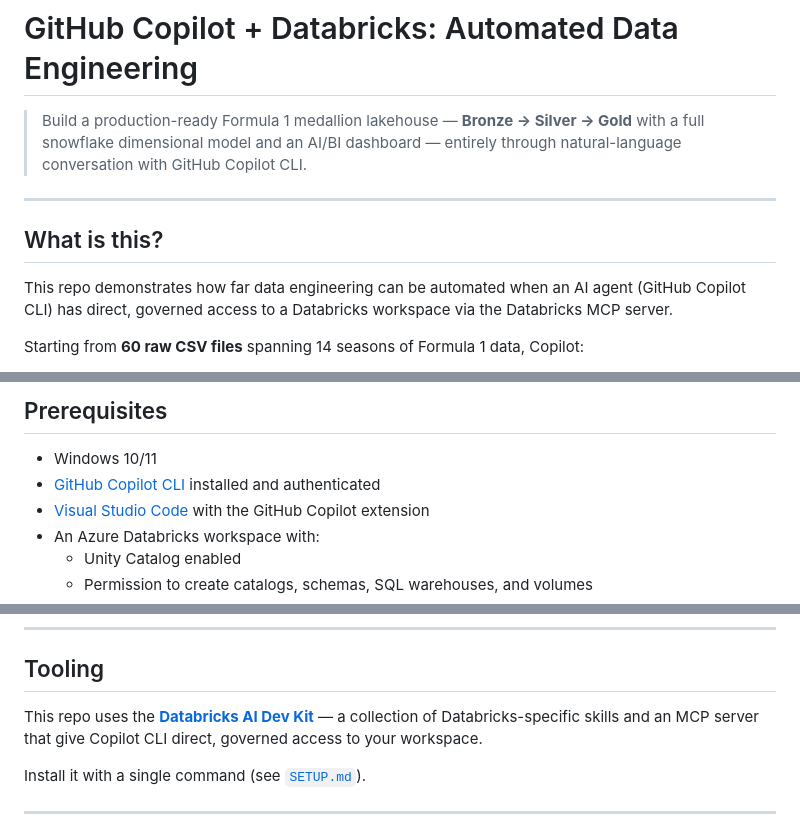
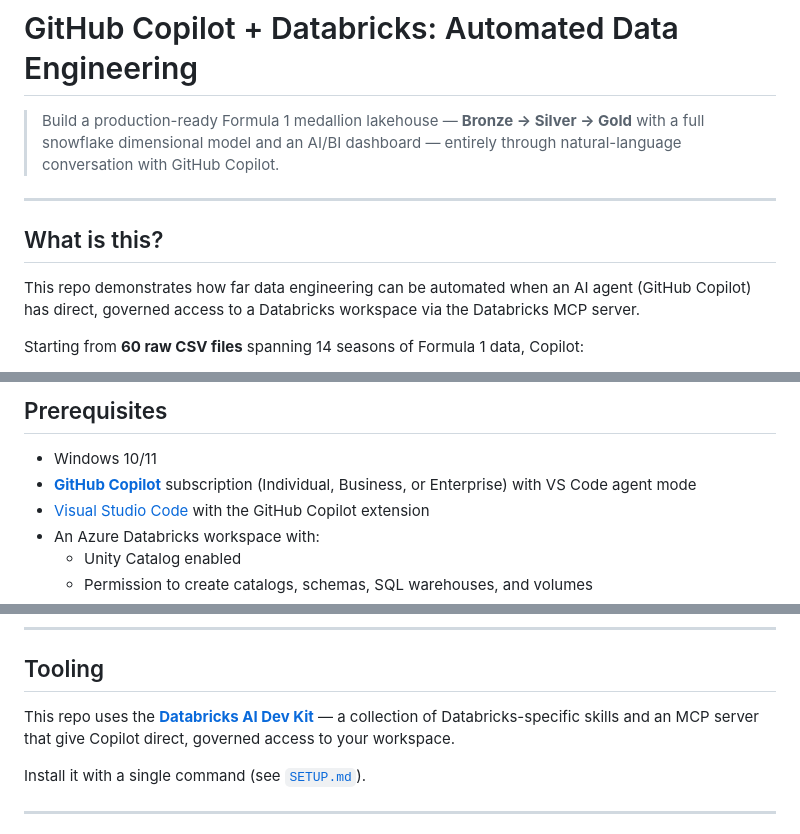
Before and after one commit to MaxBush6299/ghcp-databricks-de-lab, a Markdown page: README.md, 3 parts joined by grey strips. Drawn GitHub-style.

```diff
--- a/README.md
+++ b/README.md
@@ -1,12 +1,12 @@
 # GitHub Copilot + Databricks: Automated Data Engineering
 
-> Build a production-ready Formula 1 medallion lakehouse — **Bronze → Silver → Gold** with a full snowflake dimensional model and an AI/BI dashboard — entirely through natural-language conversation with GitHub Copilot CLI.
+> Build a production-ready Formula 1 medallion lakehouse — **Bronze → Silver → Gold** with a full snowflake dimensional model and an AI/BI dashboard — entirely through natural-language conversation with GitHub Copilot.
 
 ---
 
 ## What is this?
 
-This repo demonstrates how far data engineering can be automated when an AI agent (GitHub Copilot CLI) has direct, governed access to a Databricks workspace via the Databricks MCP server.
+This repo demonstrates how far data engineering can be automated when an AI agent (GitHub Copilot) has direct, governed access to a Databricks workspace via the Databricks MCP server.
 
 Starting from **60 raw CSV files** spanning 14 seasons of Formula 1 data, Copilot:
 
@@ -36,7 +36,7 @@ If you want to **do** the lab, switch to the `lab` branch and follow `LAB.md`. U
 ## Prerequisites
 
 - Windows 10/11
-- [GitHub Copilot CLI](https://docs.github.com/en/copilot/using-github-copilot/using-copilot-coding-agent-to-work-on-tasks) installed and authenticated
+- **[GitHub Copilot](https://docs.github.com/en/copilot)** subscription (Individual, Business, or Enterprise) with VS Code agent mode
 - [Visual Studio Code](https://code.visualstudio.com/) with the GitHub Copilot extension
 - An Azure Databricks workspace with:
   - Unity Catalog enabled
@@ -55,7 +55,7 @@ Raw CSV files are from the open-source Formula 1 dataset maintained by **[@toUpp
 
 ## Tooling
 
-This repo uses the **[Databricks AI Dev Kit](https://github.com/databricks-solutions/ai-dev-kit)** — a collection of Databricks-specific skills and an MCP server that give Copilot CLI direct, governed access to your workspace.
+This repo uses the **[Databricks AI Dev Kit](https://github.com/databricks-solutions/ai-dev-kit)** — a collection of Databricks-specific skills and an MCP server that give Copilot direct, governed access to your workspace.
 
 Install it with a single command (see [`SETUP.md`](./SETUP.md)).
 
```
Also changed, not shown: SETUP.md (+14 -6 lines), SOLUTION.md (+4 -4 lines).
